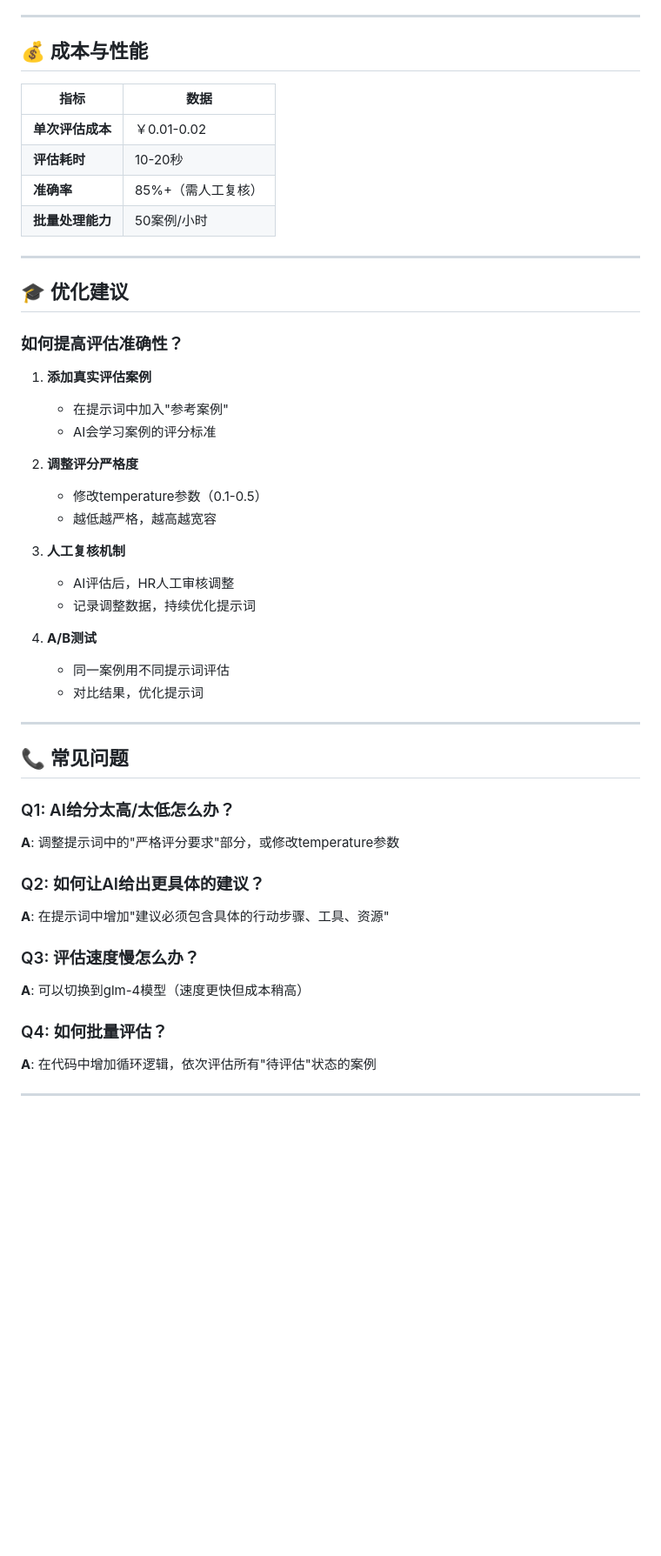
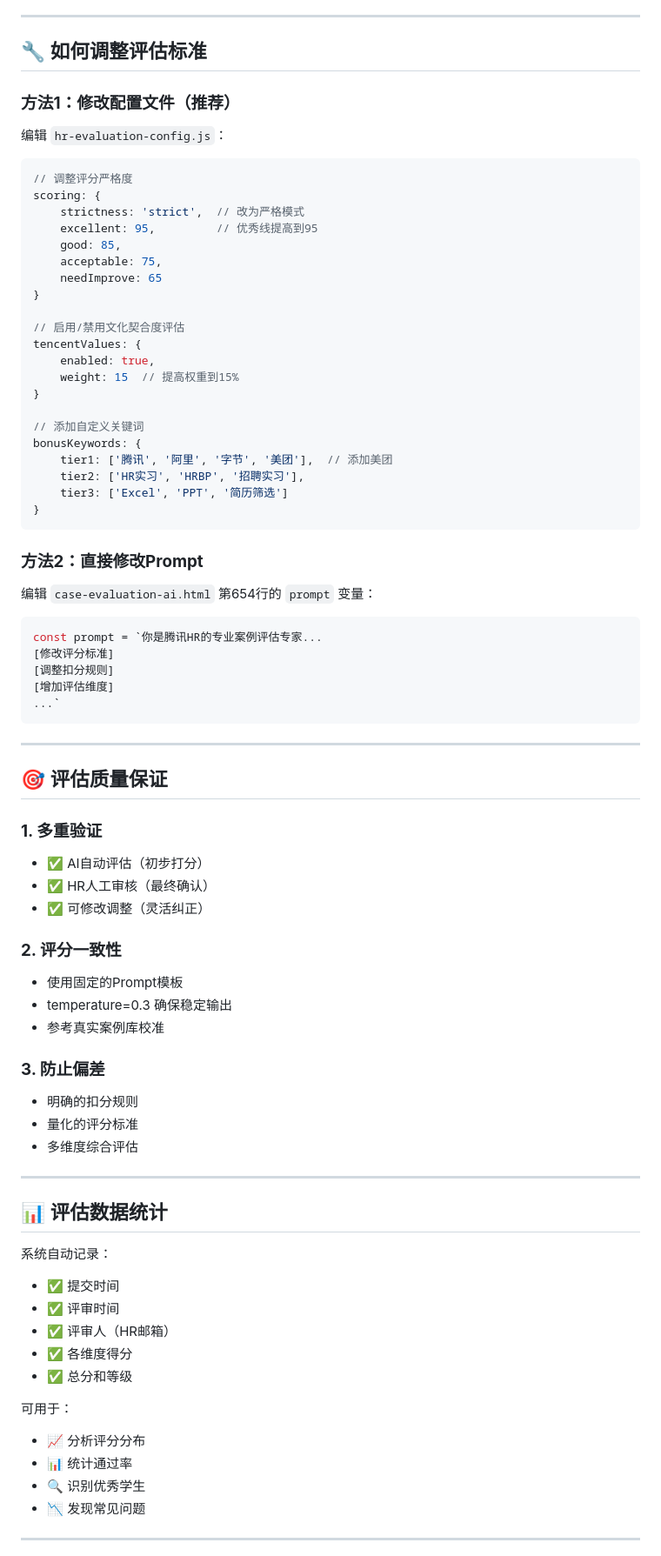
Before and after one commit to euniceytliu/HR-recruitment-website, a Markdown page: 案例评估AI逻辑说明.md, the part around one of its changes. Shown at 87% size. Drawn GitHub-style; blank space fills up the shorter version.

````diff
--- a/案例评估AI逻辑说明.md
+++ b/案例评估AI逻辑说明.md
@@ -378,52 +300,83 @@ if (学习能力与创新性得分<7/10) {
 
 ---
 
-## 💰 成本与性能
+## 🔧 如何调整评估标准
 
-| 指标 | 数据 |
-|------|------|
-| **单次评估成本** | ￥0.01-0.02 |
-| **评估耗时** | 10-20秒 |
-| **准确率** | 85%+（需人工复核） |
-| **批量处理能力** | 50案例/小时 |
+### **方法1：修改配置文件（推荐）**
+
+编辑 `hr-evaluation-config.js`：
+
+```javascript
+// 调整评分严格度
+scoring: {
+    strictness: 'strict',  // 改为严格模式
+    excellent: 95,         // 优秀线提高到95
+    good: 85,
+    acceptable: 75,
+    needImprove: 65
+}
+
+// 启用/禁用文化契合度评估
+tencentValues: {
+    enabled: true,
+    weight: 15  // 提高权重到15%
+}
+
+// 添加自定义关键词
+bonusKeywords: {
+    tier1: ['腾讯', '阿里', '字节', '美团'],  // 添加美团
+    tier2: ['HR实习', 'HRBP', '招聘实习'],
+    tier3: ['Excel', 'PPT', '简历筛选']
+}
+```
+
+### **方法2：直接修改Prompt**
+
+编辑 `case-evaluation-ai.html` 第654行的 `prompt` 变量：
+
+```javascript
+const prompt = `你是腾讯HR的专业案例评估专家...
+[修改评分标准]
+[调整扣分规则]
+[增加评估维度]
+...`
+```
 
 ---
 
-## 🎓 优化建议
+## 🎯 评估质量保证
 
-### 如何提高评估准确性？
+### **1. 多重验证**
+- ✅ AI自动评估（初步打分）
+- ✅ HR人工审核（最终确认）
+- ✅ 可修改调整（灵活纠正）
 
-1. **添加真实评估案例**
-   - 在提示词中加入"参考案例"
-   - AI会学习案例的评分标准
+### **2. 评分一致性**
+- 使用固定的Prompt模板
+- temperature=0.3 确保稳定输出
+- 参考真实案例库校准
 
-2. **调整评分严格度**
-   - 修改temperature参数（0.1-0.5）
-   - 越低越严格，越高越宽容
-
-3. **人工复核机制**
-   - AI评估后，HR人工审核调整
-   - 记录调整数据，持续优化提示词
-
-4. **A/B测试**
-   - 同一案例用不同提示词评估
-   - 对比结果，优化提示词
+### **3. 防止偏差**
+- 明确的扣分规则
+- 量化的评分标准
+- 多维度综合评估
 
 ---
 
-## 📞 常见问题
+## 📊 评估数据统计
 
-### Q1: AI给分太高/太低怎么办？
-**A**: 调整提示词中的"严格评分要求"部分，或修改temperature参数
+系统自动记录：
+- ✅ 提交时间
+- ✅ 评审时间
+- ✅ 评审人（HR邮箱）
+- ✅ 各维度得分
+- ✅ 总分和等级
 
-### Q2: 如何让AI给出更具体的建议？
-**A**: 在提示词中增加"建议必须包含具体的行动步骤、工具、资源"
-
-### Q3: 评估速度慢怎么办？
-**A**: 可以切换到glm-4模型（速度更快但成本稍高）
-
-### Q4: 如何批量评估？
-**A**: 在代码中增加循环逻辑，依次评估所有"待评估"状态的案例
+可用于：
+- 📈 分析评分分布
+- 📊 统计通过率
+- 🔍 识别优秀学生
+- 📉 发现常见问题
 
 ---
 
````
Also changed, not shown: other parts of 案例评估AI逻辑说明.md (+282 -330 lines).
